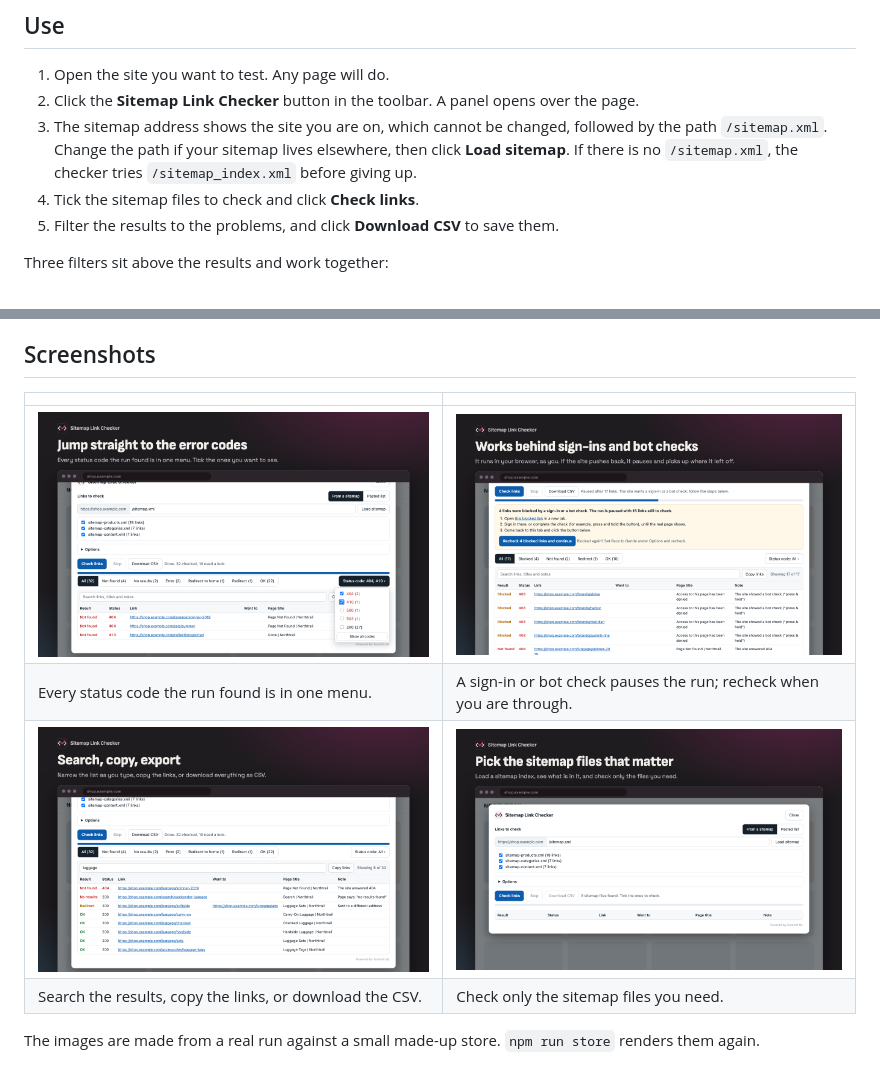
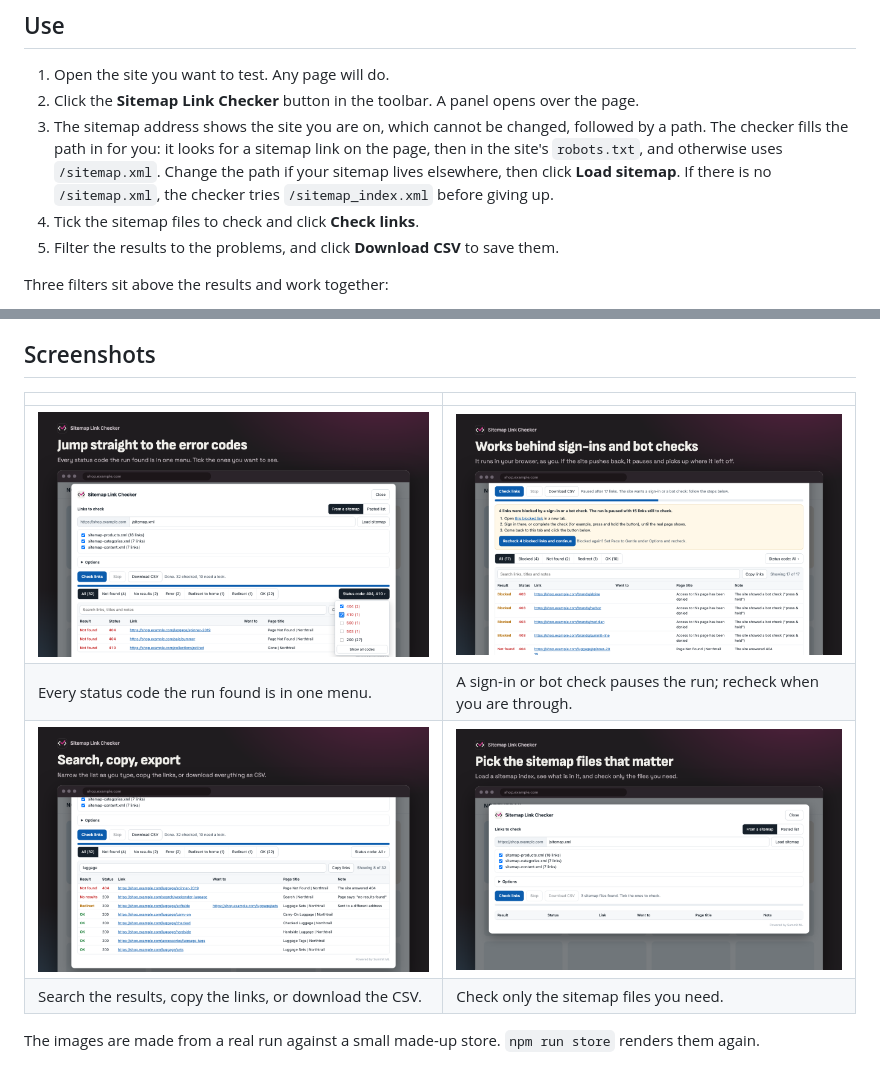
Before and after one commit to summit-ml/sitemap-link-checker, a Markdown page: README.md, 2 parts joined by grey strips. Drawn GitHub-style; pictures changed too: store/screenshot-2-status-codes.png, store/screenshot-4-search-and-export.png.

```diff
--- a/README.md
+++ b/README.md
@@ -25,7 +25,7 @@ Prefer not to install anything? Open `bookmarklet/index.html` in your browser an
 
 1. Open the site you want to test. Any page will do.
 2. Click the **Sitemap Link Checker** button in the toolbar. A panel opens over the page.
-3. The sitemap address shows the site you are on, which cannot be changed, followed by the path `/sitemap.xml`. Change the path if your sitemap lives elsewhere, then click **Load sitemap**. If there is no `/sitemap.xml`, the checker tries `/sitemap_index.xml` before giving up.
+3. The sitemap address shows the site you are on, which cannot be changed, followed by a path. The checker fills the path in for you: it looks for a sitemap link on the page, then in the site's `robots.txt`, and otherwise uses `/sitemap.xml`. Change the path if your sitemap lives elsewhere, then click **Load sitemap**. If there is no `/sitemap.xml`, the checker tries `/sitemap_index.xml` before giving up.
 4. Tick the sitemap files to check and click **Check links**.
 5. Filter the results to the problems, and click **Download CSV** to save them.
 
```
Also changed, not shown: store/promo-marquee-1400x560.png, 4 other files.
